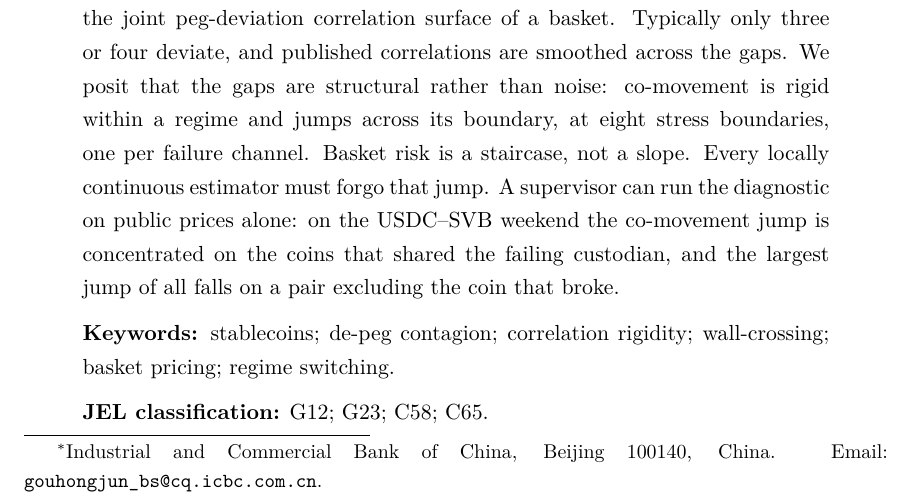
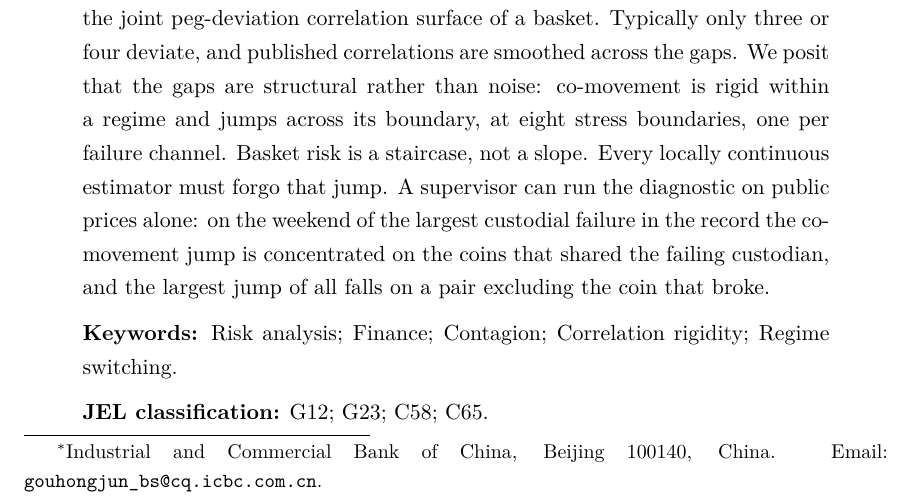
Before and after one commit to dyzchina/crypto4, a LaTeX paper (manuscript/main.tex): part of page 1 of 34, cut so that both start at the same text. Compiled offline with pdfLaTeX.

Commit message:
fix: EJOR technical screening corrections (EJOR-D-26-05257)
1) Abstract: 'USDC-SVB weekend' carried two unqualified abbreviations (a token
   ticker and a bank acronym). Replaced with 'the weekend of the largest
   custodial failure in the record'. The abstract now contains no abbreviation
   other than the conventional 'US-dollar'.

2) Keywords: reduced from six to five, with the first drawn from the EJOR
   keyword list as the Guide requires: Risk analysis; Finance; Contagion;
   Correlation rigidity; Regime switching.

Both builds clean: 34 pages, 0 overfull boxes, 0 undefined references.
Abstract 136 words (limit 250).

```diff
--- a/manuscript/main.tex
+++ b/manuscript/main.tex
@@ -77,10 +77,10 @@
 \maketitle
 
 \begin{abstract}
-US-dollar stablecoins now form a systemic layer of crypto finance; basket margin, index perpetuals and proof-of-reserves price one unobservable object, the joint peg-deviation correlation surface of a basket. Typically only three or four deviate, and published correlations are smoothed across the gaps. We posit that the gaps are structural rather than noise: co-movement is rigid within a regime and jumps across its boundary, at eight stress boundaries, one per failure channel. Basket risk is a staircase, not a slope. Every locally continuous estimator must forgo that jump. A supervisor can run the diagnostic on public prices alone: on the USDC--SVB weekend the co-movement jump is concentrated on the coins that shared the failing custodian, and the largest jump of all falls on a pair excluding the coin that broke.
+US-dollar stablecoins now form a systemic layer of crypto finance; basket margin, index perpetuals and proof-of-reserves price one unobservable object, the joint peg-deviation correlation surface of a basket. Typically only three or four deviate, and published correlations are smoothed across the gaps. We posit that the gaps are structural rather than noise: co-movement is rigid within a regime and jumps across its boundary, at eight stress boundaries, one per failure channel. Basket risk is a staircase, not a slope. Every locally continuous estimator must forgo that jump. A supervisor can run the diagnostic on public prices alone: on the weekend of the largest custodial failure in the record the co-movement jump is concentrated on the coins that shared the failing custodian, and the largest jump of all falls on a pair excluding the coin that broke.
 
 \medskip
-\noindent\textbf{Keywords:} stablecoins; de-peg contagion; correlation rigidity; wall-crossing; basket pricing; regime switching.
+\noindent\textbf{Keywords:} Risk analysis; Finance; Contagion; Correlation rigidity; Regime switching.
 
 \medskip
 \noindent\textbf{JEL classification:} G12; G23; C58; C65.
```
Also changed, not shown: manuscript/main.pdf, manuscript/main_anon.pdf, 1 other file.
